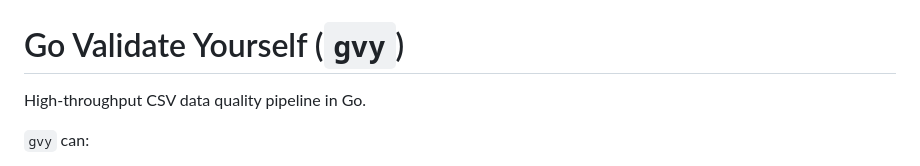
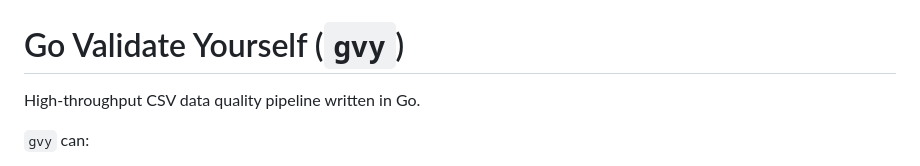
Before and after one commit to Appadon/go_validate_yourself, a Markdown page: README.md, the part around the change. Drawn GitHub-style.

```diff
--- a/README.md
+++ b/README.md
@@ -1,6 +1,6 @@
 # Go Validate Yourself (`gvy`)
 
-High-throughput CSV data quality pipeline in Go.
+High-throughput CSV data quality pipeline written in Go.
 
 `gvy` can:
 - split a large CSV into per-key CSV files,
```
